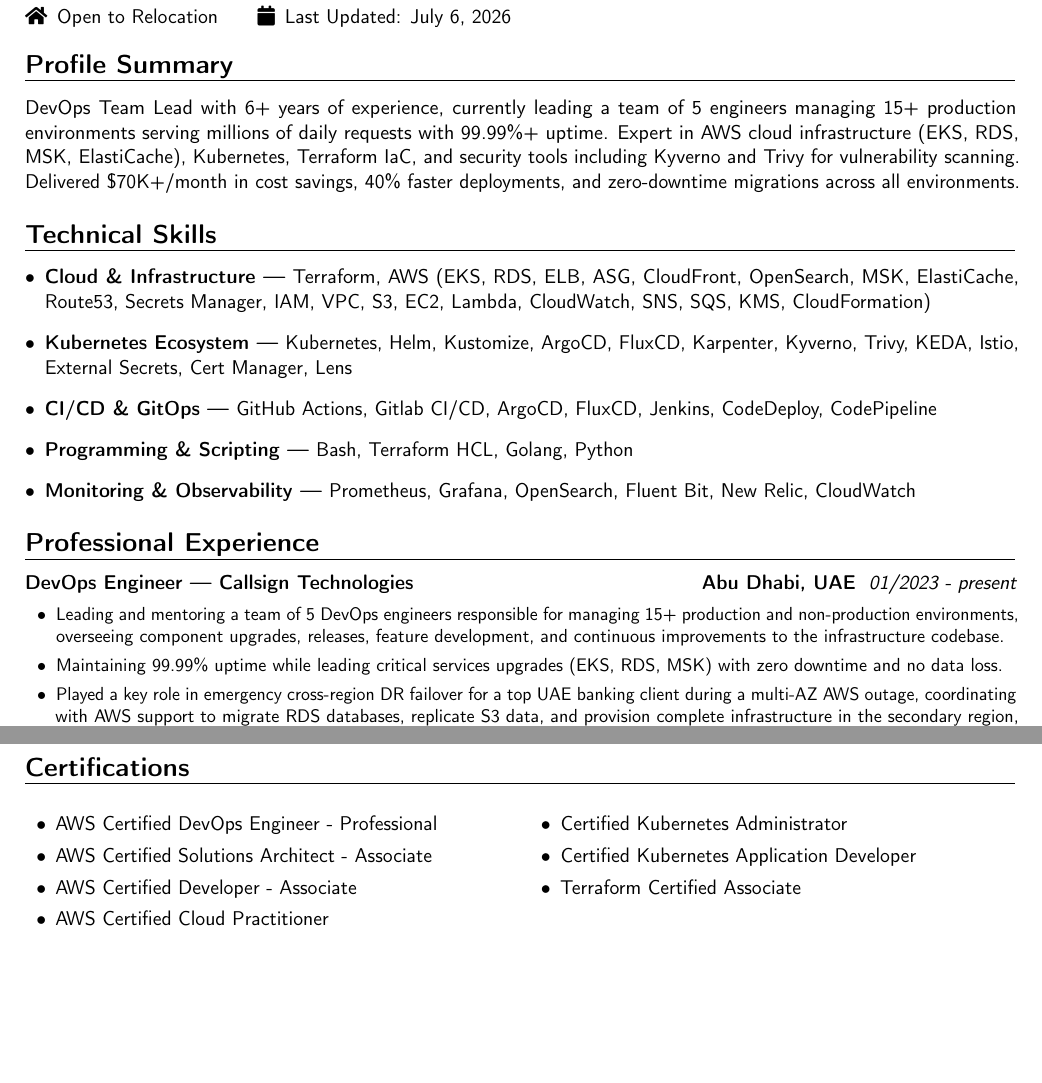
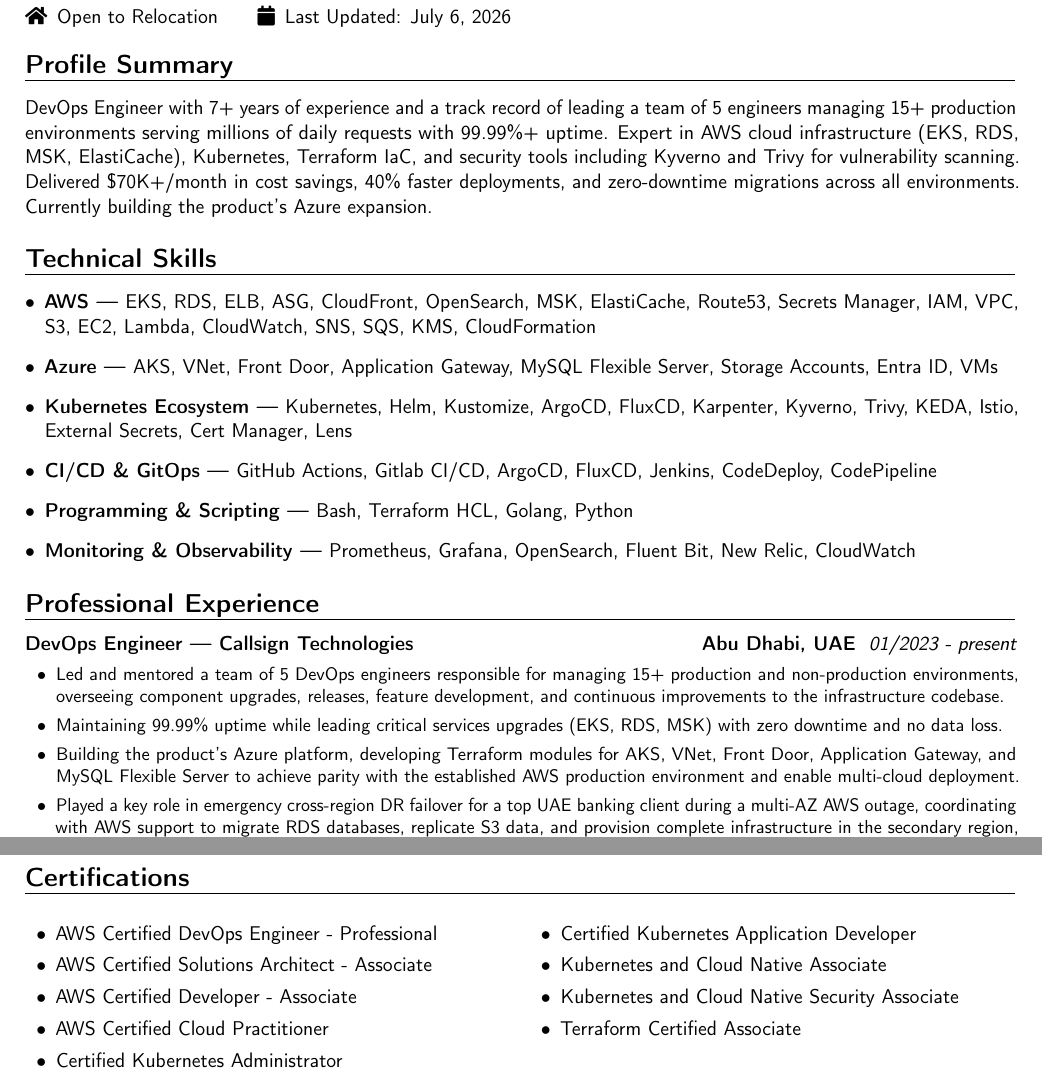
Before and after one commit to mhamzarazzaq97/mhamzarazzaq97.github.io, a LaTeX CV (develop.tex): two parts of pages 1 and 2 of 2, joined at a grey line, cut so that both start at the same text, the shorter picture padded with empty space. Compiled offline with pdfLaTeX.

Commit message:
CV updated

```diff
--- a/develop.tex
+++ b/develop.tex
@@ -38,11 +38,12 @@
 \end{tabular}
 
 \section{Profile Summary}
-DevOps Team Lead with 6+ years of experience, currently leading a team of 5 engineers managing 15+ production environments serving millions of daily requests with 99.99\%+ uptime. Expert in AWS cloud infrastructure (EKS, RDS, MSK, ElastiCache), Kubernetes, Terraform IaC, and security tools including Kyverno and Trivy for vulnerability scanning. Delivered \$70K+/month in cost savings, 40\% faster deployments, and zero-downtime migrations across all environments.
+DevOps Engineer with 7+ years of experience and a track record of leading a team of 5 engineers managing 15+ production environments serving millions of daily requests with 99.99\%+ uptime. Expert in AWS cloud infrastructure (EKS, RDS, MSK, ElastiCache), Kubernetes, Terraform IaC, and security tools including Kyverno and Trivy for vulnerability scanning. Delivered \$70K+/month in cost savings, 40\% faster deployments, and zero-downtime migrations across all environments. Currently building the product's Azure expansion.
 
 \section{Technical Skills}
 {\begin{itemize}[label=\textbullet]
-\item {\textbf{Cloud \& Infrastructure —} Terraform, AWS (EKS, RDS, ELB, ASG, CloudFront, OpenSearch, MSK, ElastiCache, Route53, Secrets Manager, IAM, VPC, S3, EC2, Lambda, CloudWatch, SNS, SQS, KMS, CloudFormation)}
+\item {\textbf{AWS —} EKS, RDS, ELB, ASG, CloudFront, OpenSearch, MSK, ElastiCache, Route53, Secrets Manager, IAM, VPC, S3, EC2, Lambda, CloudWatch, SNS, SQS, KMS, CloudFormation}
+\item {\textbf{Azure —} AKS, VNet, Front Door, Application Gateway, MySQL Flexible Server, Storage Accounts, Entra ID, VMs}
 \item {\textbf{Kubernetes Ecosystem —} Kubernetes, Helm, Kustomize, ArgoCD, FluxCD, Karpenter, Kyverno, Trivy, KEDA, Istio, External Secrets, Cert Manager, Lens}
 \item {\textbf{CI/CD \& GitOps —} GitHub Actions, Gitlab CI/CD, ArgoCD, FluxCD, Jenkins, CodeDeploy, CodePipeline}
 \item {\textbf{Programming \& Scripting —} Bash, Terraform HCL, Golang, Python}
@@ -52,8 +53,9 @@
 \section{Professional Experience}
 \customcventry{01/2023 ‐ present}{}{DevOps Engineer — Callsign Technologies}{Abu Dhabi, UAE}{}{
 {\begin{itemize}[leftmargin=0.6cm,topsep=5pt, itemsep=2pt, parsep=2pt, label={\textbullet}]
-    \item Leading and mentoring a team of 5 DevOps engineers responsible for managing 15+ production and non-production environments, overseeing component upgrades, releases, feature development, and continuous improvements to the infrastructure codebase.
+    \item Led and mentored a team of 5 DevOps engineers responsible for managing 15+ production and non-production environments, overseeing component upgrades, releases, feature development, and continuous improvements to the infrastructure codebase.
     \item Maintaining 99.99\% uptime while leading critical services upgrades (EKS, RDS, MSK) with zero downtime and no data loss.
+    \item Building the product's Azure platform, developing Terraform modules for AKS, VNet, Front Door, Application Gateway, and MySQL Flexible Server to achieve parity with the established AWS production environment and enable multi-cloud deployment.
     \item Played a key role in emergency cross-region DR failover for a top UAE banking client during a multi-AZ AWS outage, coordinating with AWS support to migrate RDS databases, replicate S3 data, and provision complete infrastructure in the secondary region, restoring full service operation.
     \item Achieved 35-40\% monthly cost savings (\$70K+/month) by developing an in-house 'Environment Scaler' tool that automatically downscales non-production environments during off-hours.
     \item Reduced critical CVEs through comprehensive cluster security implementation including Kyverno policy enforcement, Trivy vulnerability scanning, and automated AMI patching via Karpenter.
@@ -104,6 +106,8 @@
      \item AWS Certified Cloud Practitioner
      \item Certified Kubernetes Administrator
      \item Certified Kubernetes Application Developer
+     \item Kubernetes and Cloud Native Associate
+     \item Kubernetes and Cloud Native Security Associate
      \item Terraform Certified Associate
      \item[]
   \end{itemize}}
```
Also changed, not shown: production.tex (+7 -3 lines), Hamza_Razzaq_DevOps.pdf.
